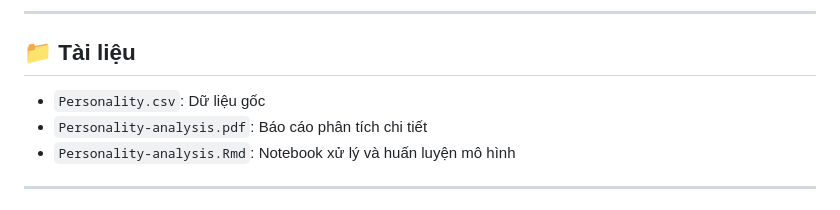
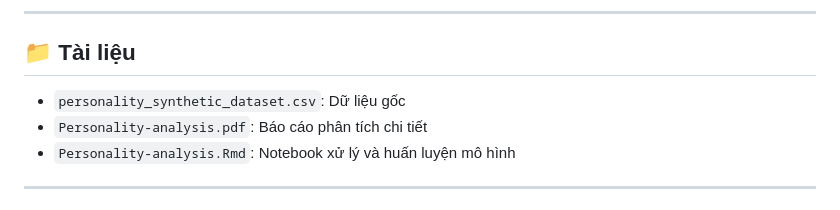
Before and after one commit to GON-DK23/Personality-analysis, a Markdown page: README.md, the part around the change. Rendered like a GitHub page.

```diff
--- a/README.md
+++ b/README.md
@@ -84,7 +84,7 @@ Bộ dữ liệu gồm nhiều biến liên quan đến đặc điểm cá nhân
 ---
 
 ## 📁 Tài liệu
-- `Personality.csv`: Dữ liệu gốc
+- `personality_synthetic_dataset.csv`: Dữ liệu gốc
 - `Personality-analysis.pdf`: Báo cáo phân tích chi tiết
 - `Personality-analysis.Rmd`: Notebook xử lý và huấn luyện mô hình
 
```
